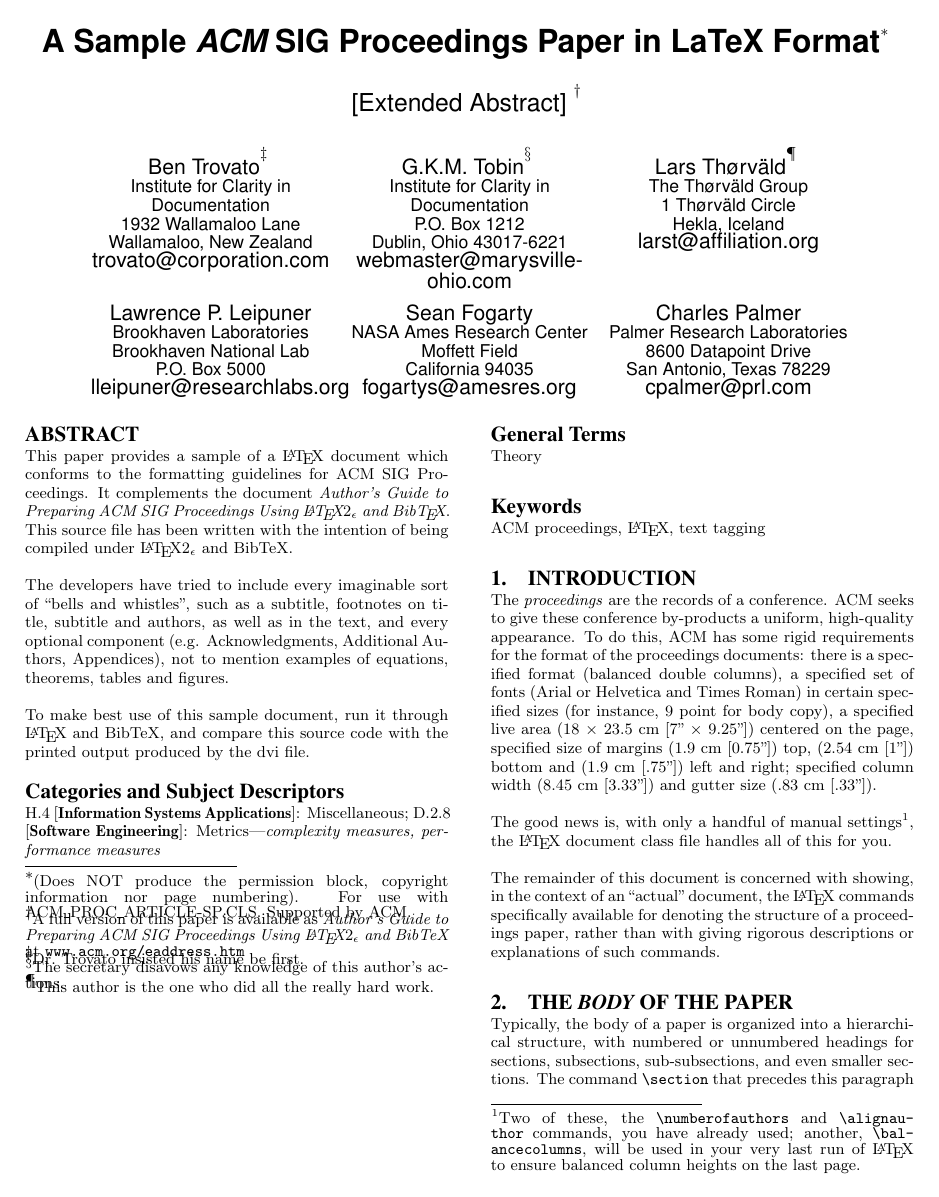
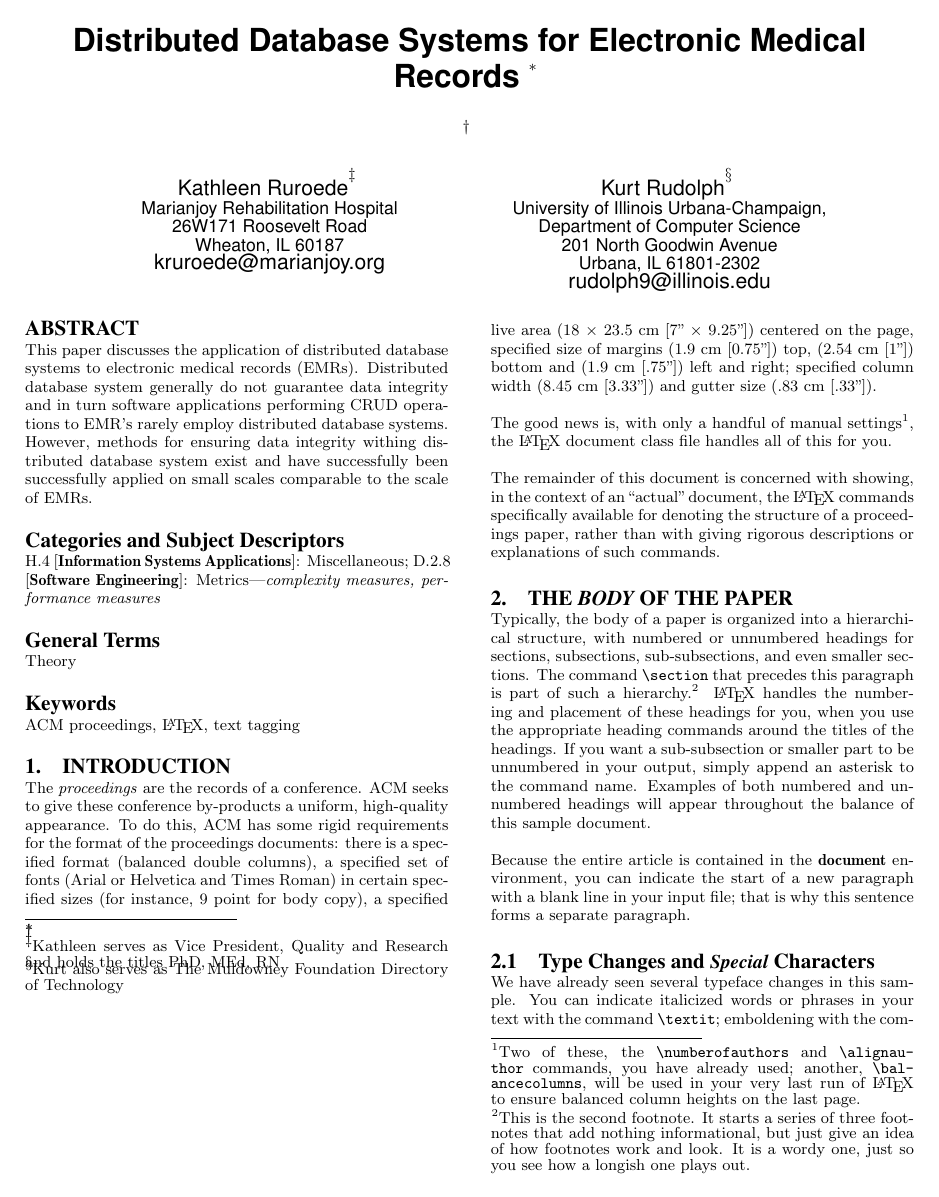
Before and after one commit to MuldowneyFoundation/git-emr, a LaTeX paper (article/git_emr.tex): page 1 of 5 before the commit and page 1 of 4 after it. Compiled offline with pdfLaTeX.

Commit message:
added in title information and built out the abstract

```diff
--- a/article/git_emr.tex
+++ b/article/git_emr.tex
@@ -30,13 +30,8 @@
 
 \begin{document}
 
-\title{A Sample {\ttlit ACM} SIG Proceedings Paper in LaTeX
-Format\titlenote{(Does NOT produce the permission block, copyright information nor page numbering). For use with ACM\_PROC\_ARTICLE-SP.CLS. Supported by ACM.}}
-\subtitle{[Extended Abstract]
-\titlenote{A full version of this paper is available as
-\textit{Author's Guide to Preparing ACM SIG Proceedings Using
-\LaTeX$2_\epsilon$\ and BibTeX} at
-\texttt{www.acm.org/eaddress.htm}}}
+\title{ Distributed Database Systems for Electronic Medical Records \titlenote{}}
+\subtitle{ \titlenote{} }
 %
 % You need the command \numberofauthors to handle the 'placement
 % and alignment' of the authors beneath the title.
@@ -62,7 +57,7 @@
 % without further effort on your part as the last section in
 % the body of your article BEFORE References or any Appendices.
 
-\numberofauthors{8} %  in this sample file, there are a *total*
+\numberofauthors{2} %  in this sample file, there are a *total*
 % of EIGHT authors. SIX appear on the 'first-page' (for formatting
 % reasons) and the remaining two appear in the \additionalauthors section.
 %
@@ -79,77 +74,43 @@
 %
 % 1st. author
 \alignauthor
-Ben Trovato\titlenote{Dr.~Trovato insisted his name be first.}\\
-       \affaddr{Institute for Clarity in Documentation}\\
-       \affaddr{1932 Wallamaloo Lane}\\
-       \affaddr{Wallamaloo, New Zealand}\\
-       \email{trovato@corporation.com}
+Kathleen Ruroede\titlenote{Kathleen serves as Vice President, Quality and Research and holds the titles PhD, MEd, RN}\\
+       \affaddr{Marianjoy Rehabilitation Hospital}\\
+       \affaddr{26W171 Roosevelt Road}\\
+       \affaddr{Wheaton, IL 60187}\\
+       \email{kruroede@marianjoy.org}
 % 2nd. author
 \alignauthor
-G.K.M. Tobin\titlenote{The secretary disavows
-any knowledge of this author's actions.}\\
-       \affaddr{Institute for Clarity in Documentation}\\
-       \affaddr{P.O. Box 1212}\\
-       \affaddr{Dublin, Ohio 43017-6221}\\
-       \email{webmaster@marysville-ohio.com}
-% 3rd. author
-\alignauthor Lars Th{\o}rv{\"a}ld\titlenote{This author is the
-one who did all the really hard work.}\\
-       \affaddr{The Th{\o}rv{\"a}ld Group}\\
-       \affaddr{1 Th{\o}rv{\"a}ld Circle}\\
-       \affaddr{Hekla, Iceland}\\
-       \email{larst@affiliation.org}
-\and  % use '\and' if you need 'another row' of author names
-% 4th. author
-\alignauthor Lawrence P. Leipuner\\
-       \affaddr{Brookhaven Laboratories}\\
-       \affaddr{Brookhaven National Lab}\\
-       \affaddr{P.O. Box 5000}\\
-       \email{lleipuner@researchlabs.org}
-% 5th. author
-\alignauthor Sean Fogarty\\
-       \affaddr{NASA Ames Research Center}\\
-       \affaddr{Moffett Field}\\
-       \affaddr{California 94035}\\
-       \email{fogartys@amesres.org}
-% 6th. author
-\alignauthor Charles Palmer\\
-       \affaddr{Palmer Research Laboratories}\\
-       \affaddr{8600 Datapoint Drive}\\
-       \affaddr{San Antonio, Texas 78229}\\
-       \email{cpalmer@prl.com}
+Kurt Rudolph\titlenote{Kurt also serves as The Muldowney Foundation Directory of Technology}\\
+       \affaddr{University of Illinois Urbana-Champaign, Department of Computer Science}\\
+       \affaddr{201 North Goodwin Avenue}\\
+       \affaddr{Urbana, IL 61801-2302}\\
+       \email{rudolph9@illinois.edu}
 }
 % There's nothing stopping you putting the seventh, eighth, etc.
 % author on the opening page (as the 'third row') but we ask,
 % for aesthetic reasons that you place these 'additional authors'
 % in the \additional authors block, viz.
-\additionalauthors{Additional authors: John Smith (The Th{\o}rv{\"a}ld Group,
-email: {\texttt{jsmith@affiliation.org}}) and Julius P.~Kumquat
-(The Kumquat Consortium, email: {\texttt{jpkumquat@consortium.net}}).}
-\date{30 July 1999}
+
+%\additionalauthors{Additional authors: John Smith (The Th{\o}rv{\"a}ld Group,
+%email: {\texttt{jsmith@affiliation.org}}) and Julius P.~Kumquat
+%(The Kumquat Consortium, email: {\texttt{jpkumquat@consortium.net}}).}
+%\date{30 July 1999}
+
 % Just remember to make sure that the TOTAL number of authors
 % is the number that will appear on the first page PLUS the
 % number that will appear in the \additionalauthors section.
 
 \maketitle
 \begin{abstract}
-This paper provides a sample of a \LaTeX\ document which conforms to
-the formatting guidelines for ACM SIG Proceedings.
-It complements the document \textit{Author's Guide to Preparing
-ACM SIG Proceedings Using \LaTeX$2_\epsilon$\ and Bib\TeX}. This
-source file has been written with the intention of being
-compiled under \LaTeX$2_\epsilon$\ and BibTeX.
-
-The developers have tried to include every imaginable sort
-of ``bells and whistles", such as a subtitle, footnotes on
-title, subtitle and authors, as well as in the text, and
-every optional component (e.g. Acknowledgments, Additional
-Authors, Appendices), not to mention examples of
-equations, theorems, tables and figures.
-
-To make best use of this sample document, run it through \LaTeX\
-and BibTeX, and compare this source code with the printed
-output produced by the dvi file.
+This paper discusses the application of distributed database systems to electronic
+medical records (EMRs).
+Distributed database system generally do not guarantee data integrity and in turn
+software applications performing CRUD operations to EMR's rarely employ distributed
+database systems.
+However, methods for ensuring data integrity withing distributed database system exist
+and have successfully been successfully applied on small scales comparable to the scale
+of EMRs.
 \end{abstract}
 
 % A category with the (minimum) three required fields
```
